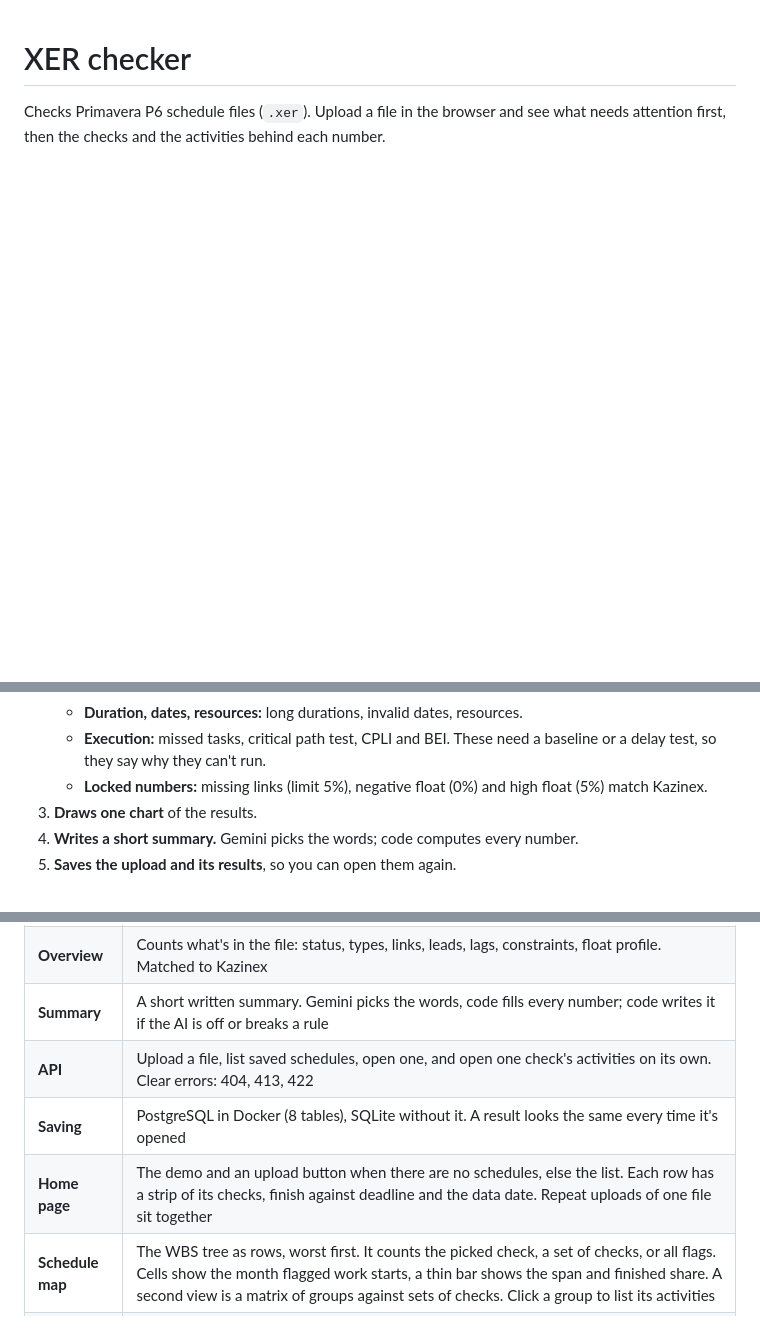
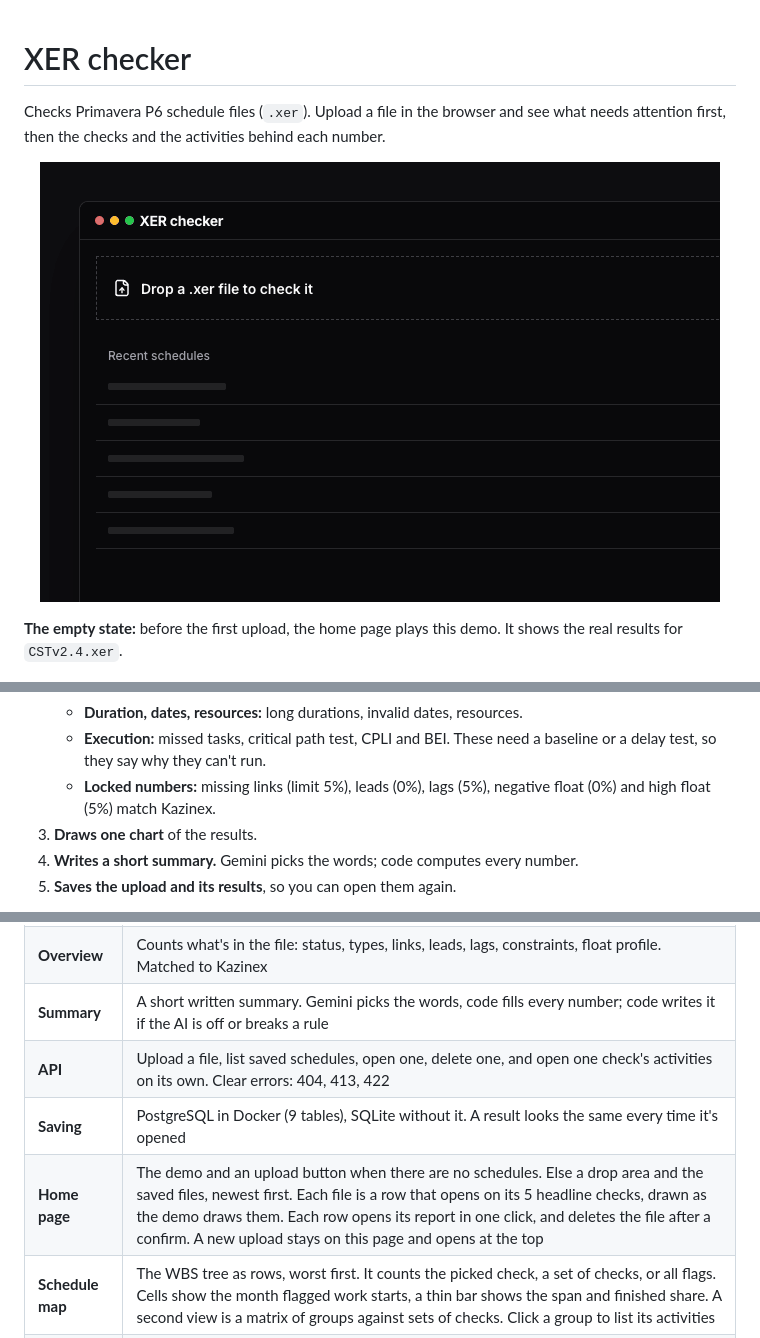
Before and after one commit to RiyasaatAhmed/xer-checker, a Markdown page: README.md, 3 parts joined by grey strips. GitHub-like rendering; pictures changed too: frontend/empty-state.gif (added); blank space fills up the shorter version.

Commit message:
docs: add the empty-state demo to the README and update its facts

```diff
--- a/README.md
+++ b/README.md
@@ -1,6 +1,12 @@
 # XER checker
 
 Checks Primavera P6 schedule files (`.xer`). Upload a file in the browser and see what needs attention first, then the checks and the activities behind each number.
+
+<p align="center">
+  <img src="frontend/empty-state.gif" width="680" alt="Empty-state demo: a dropped .xer file and its 5 headline checks">
+</p>
+
+**The empty state:** before the first upload, the home page plays this demo. It shows the real results for `CSTv2.4.xer`.
 
 ![Dashboard](frontend/dashboard.png)
 
@@ -12,7 +18,7 @@ For each file, it:
    - **Constraints:** hard constraints. **Float:** negative float, high float.
    - **Duration, dates, resources:** long durations, invalid dates, resources.
    - **Execution:** missed tasks, critical path test, CPLI and BEI. These need a baseline or a delay test, so they say why they can't run.
-   - **Locked numbers:** missing links (limit 5%), negative float (0%) and high float (5%) match Kazinex.
+   - **Locked numbers:** missing links (limit 5%), leads (0%), lags (5%), negative float (0%) and high float (5%) match Kazinex.
 3. **Draws one chart** of the results.
 4. **Writes a short summary.** Gemini picks the words; code computes every number.
 5. **Saves the upload and its results**, so you can open them again.
@@ -37,9 +43,9 @@ The command line draws the same results as one chart, for both files:
 | **Schedule** | Reads each project's dates, every activity (name, WBS, float, duration, dates) and every link |
 | **Overview** | Counts what's in the file: status, types, links, leads, lags, constraints, float profile. Matched to Kazinex |
 | **Summary** | A short written summary. Gemini picks the words, code fills every number; code writes it if the AI is off or breaks a rule |
-| **API** | Upload a file, list saved schedules, open one, and open one check's activities on its own. Clear errors: 404, 413, 422 |
-| **Saving** | PostgreSQL in Docker (8 tables), SQLite without it. A result looks the same every time it's opened |
-| **Home page** | The demo and an upload button when there are no schedules, else the list. Each row has a strip of its checks, finish against deadline and the data date. Repeat uploads of one file sit together |
+| **API** | Upload a file, list saved schedules, open one, delete one, and open one check's activities on its own. Clear errors: 404, 413, 422 |
+| **Saving** | PostgreSQL in Docker (9 tables), SQLite without it. A result looks the same every time it's opened |
+| **Home page** | The demo and an upload button when there are no schedules. Else a drop area and the saved files, newest first. Each file is a row that opens on its 5 headline checks, drawn as the demo draws them. Each row opens its report in one click, and deletes the file after a confirm. A new upload stays on this page and opens at the top |
 | **Schedule map** | The WBS tree as rows, worst first. It counts the picked check, a set of checks, or all flags. Cells show the month flagged work starts, a thin bar shows the span and finished share. A second view is a matrix of groups against sets of checks. Click a group to list its activities |
 | **Activity lines** | Flagged activities grouped by WBS group, one line each. The line shows the logic: what's before, what's after, and a red `none` where a link is missing. The list is a fixed-height window with only the lines on screen in the page, and the group name stays pinned while you scroll. Sort and filter it |
 | **Scale** | Tested with a real 20,000-activity file (16,783 missing links). The page holds about 650 elements and scrolls at 60 fps. A filter updates in under 0.1 s, and a saved check reopens in under 1 s. Saving the upload takes about 10 s |
```
Also changed, not shown: other parts of README.md (+1 -1 lines).
